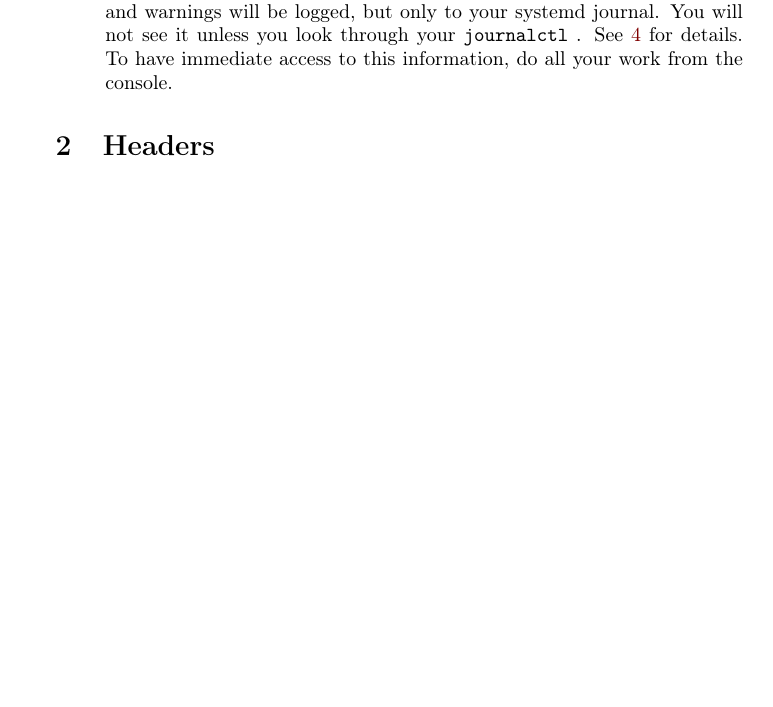
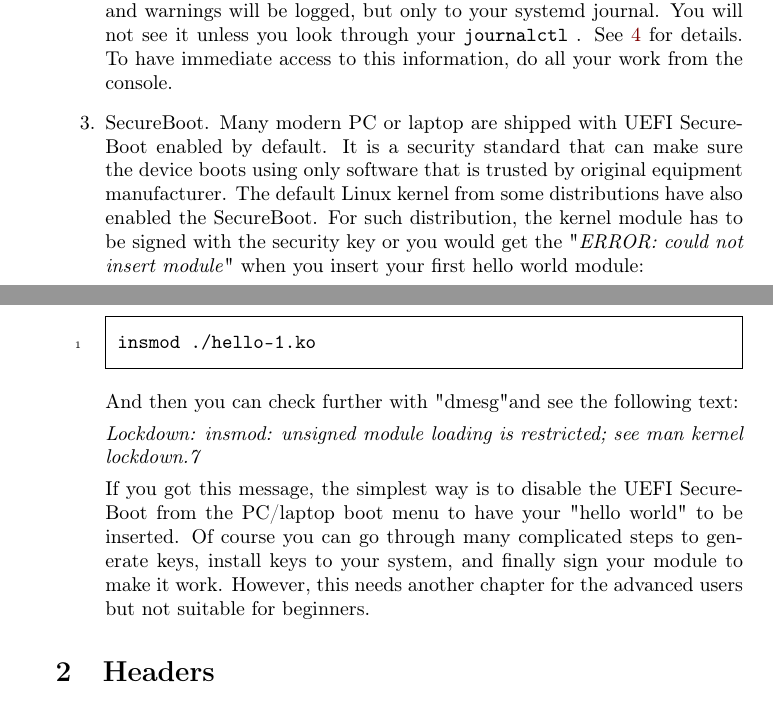
Before and after one commit to sysprog21/lkmpg, a LaTeX book (lkmpg.tex): part of page 7 of 52 before the commit and two parts of pages 7 and 8 of 53 after it, the two joined at a grey line, cut so that both start at the same text, the shorter picture padded with empty space. Compiled offline with pdfLaTeX.

Commit message:
Adding the SecureBoot in the 'Before We Begin'

```diff
--- a/lkmpg.tex
+++ b/lkmpg.tex
@@ -174,6 +174,21 @@ Rest assured, after you get over the initial hurdle of doing it for the first ti
         You will not see it unless you look through your \sh|journalctl| .
         See \ref{sec:helloworld} for details.
         To have immediate access to this information, do all your work from the console.
+  \label{sec:using_x}
+  \item SecureBoot.
+        Many modern PC or laptop are shipped with UEFI SecureBoot enabled by default. It is a security standard that can make sure the device boots using only software that is trusted by original equipment manufacturer.
+		The default Linux kernel from some distributions have also enabled the SecureBoot. For such distribution, the kernel module has to be signed with the security key or you would get the "\emph{ERROR: could not insert module}" when you insert your first hello world module:
+\begin{codebash}
+insmod ./hello-1.ko
+\end{codebash}
+        And then you can check further with "dmesg"and see the following text:
+
+           \emph{Lockdown: insmod: unsigned module loading is restricted;
+		see man kernel lockdown.7}
+
+	If you got this message, the simplest way is to disable the UEFI SecureBoot from the PC/laptop boot menu to have your "hello world" to be inserted. Of course you can go through many complicated steps to generate keys, install keys to your system, and finally sign your module to make it work. However, this needs another chapter for the advanced users but not suitable for beginners.
+
+
 \end{enumerate}
 
 \section{Headers}
```
